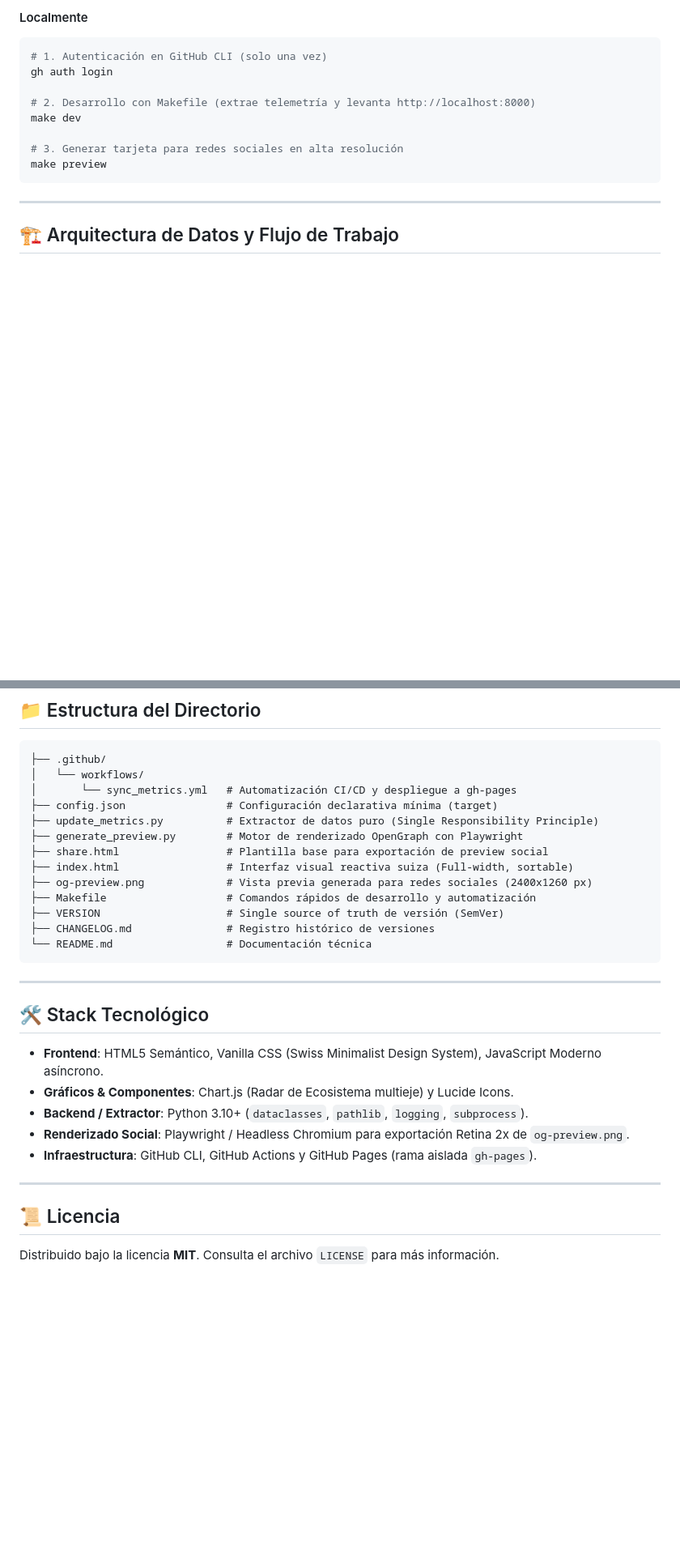
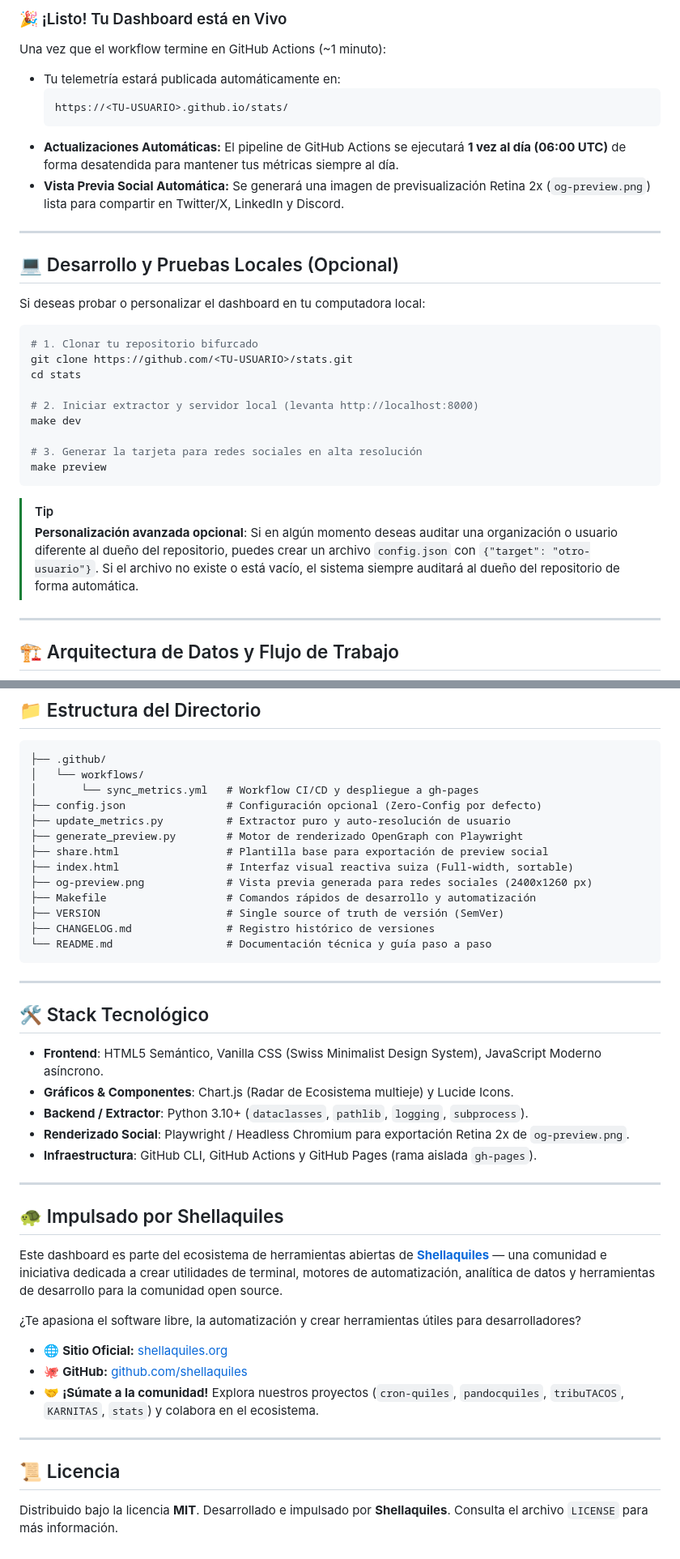
Before and after one commit to PythonMexico/stats, a Markdown page: README.md, 2 parts joined by grey strips. Shown at 81% size. GitHub-like rendering; blank space fills up the shorter version.

````diff
--- a/README.md
+++ b/README.md
@@ -59,15 +74,33 @@ Solo necesitas especificar el usuario u organización objetivo en [`config.json`
 
-#### Localmente
+### 🎉 ¡Listo! Tu Dashboard está en Vivo
+Una vez que el workflow termine en GitHub Actions (~1 minuto):
+- Tu telemetría estará publicada automáticamente en:
+  ```text
+  https://<TU-USUARIO>.github.io/stats/
+  ```
+- **Actualizaciones Automáticas:** El pipeline de GitHub Actions se ejecutará **1 vez al día (06:00 UTC)** de forma desatendida para mantener tus métricas siempre al día.
+- **Vista Previa Social Automática:** Se generará una imagen de previsualización Retina 2x (`og-preview.png`) lista para compartir en Twitter/X, LinkedIn y Discord.
+
+---
+
+## 💻 Desarrollo y Pruebas Locales (Opcional)
+
+Si deseas probar o personalizar el dashboard en tu computadora local:
+
 ```bash
-# 1. Autenticación en GitHub CLI (solo una vez)
-gh auth login
+# 1. Clonar tu repositorio bifurcado
+git clone https://github.com/<TU-USUARIO>/stats.git
+cd stats
 
-# 2. Desarrollo con Makefile (extrae telemetría y levanta http://localhost:8000)
+# 2. Iniciar extractor y servidor local (levanta http://localhost:8000)
 make dev
 
-# 3. Generar tarjeta para redes sociales en alta resolución
+# 3. Generar la tarjeta para redes sociales en alta resolución
 make preview
 ```
+
+> [!TIP]
+> **Personalización avanzada opcional**: Si en algún momento deseas auditar una organización o usuario diferente al dueño del repositorio, puedes crear un archivo `config.json` con `{"target": "otro-usuario"}`. Si el archivo no existe o está vacío, el sistema siempre auditará al dueño del repositorio de forma automática.
 
 ---
 
@@ -118,9 +147,9 @@ flowchart TD
 ```text
 ├── .github/
 │   └── workflows/
-│       └── sync_metrics.yml   # Automatización CI/CD y despliegue a gh-pages
-├── config.json                # Configuración declarativa mínima (target)
-├── update_metrics.py          # Extractor de datos puro (Single Responsibility Principle)
+│       └── sync_metrics.yml   # Workflow CI/CD y despliegue a gh-pages
+├── config.json                # Configuración opcional (Zero-Config por defecto)
+├── update_metrics.py          # Extractor puro y auto-resolución de usuario
 ├── generate_preview.py        # Motor de renderizado OpenGraph con Playwright
 ├── share.html                 # Plantilla base para exportación de preview social
 ├── index.html                 # Interfaz visual reactiva suiza (Full-width, sortable)
@@ -128,7 +157,7 @@ flowchart TD
 ├── Makefile                   # Comandos rápidos de desarrollo y automatización
 ├── VERSION                    # Single source of truth de versión (SemVer)
 ├── CHANGELOG.md               # Registro histórico de versiones
-└── README.md                  # Documentación técnica
+└── README.md                  # Documentación técnica y guía paso a paso
 ```
 
 ---
@@ -143,6 +172,17 @@ flowchart TD
 
 ---
 
+## 🐢 Impulsado por Shellaquiles
+
+Este dashboard es parte del ecosistema de herramientas abiertas de **[Shellaquiles](https://shellaquiles.org)** — una comunidad e iniciativa dedicada a crear utilidades de terminal, motores de automatización, analítica de datos y herramientas de desarrollo para la comunidad open source.
+
+¿Te apasiona el software libre, la automatización y crear herramientas útiles para desarrolladores?
+- 🌐 **Sitio Oficial:** [shellaquiles.org](https://shellaquiles.org)
+- 🐙 **GitHub:** [github.com/shellaquiles](https://github.com/shellaquiles)
+- 🤝 **¡Súmate a la comunidad!** Explora nuestros proyectos (`cron-quiles`, `pandocquiles`, `tribuTACOS`, `KARNITAS`, `stats`) y colabora en el ecosistema.
+
+---
+
 ## 📜 Licencia
 
-Distribuido bajo la licencia **MIT**. Consulta el archivo `LICENSE` para más información.
+Distribuido bajo la licencia **MIT**. Desarrollado e impulsado por **Shellaquiles**. Consulta el archivo `LICENSE` para más información.
````
Also changed, not shown: other parts of README.md (+62 -51 lines).
